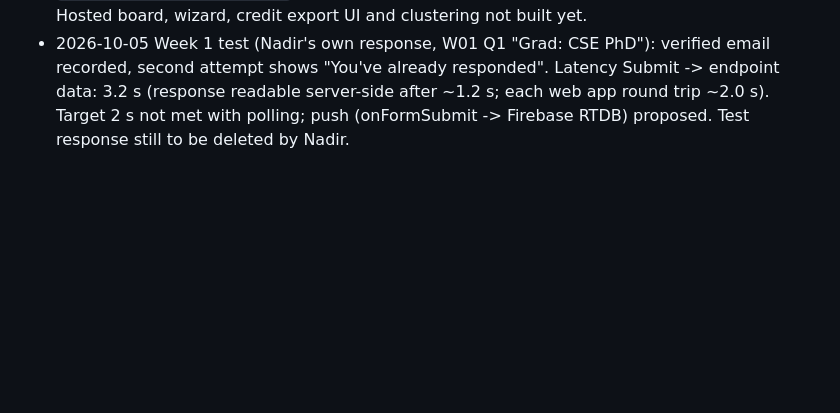
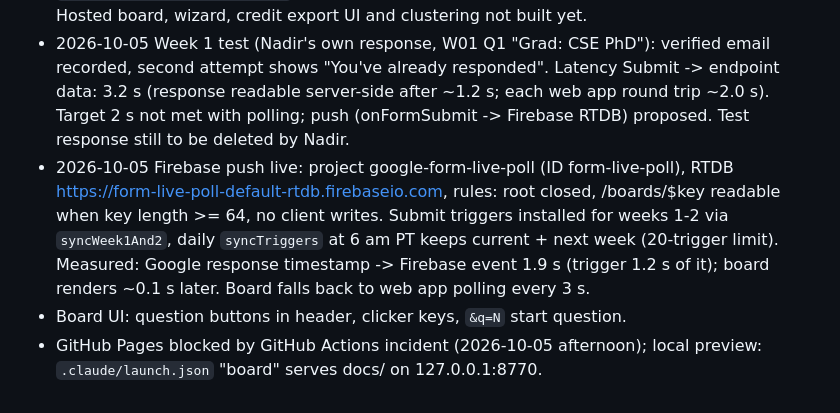
Before and after one commit to WeibelLab/google-form-live-poll, a Markdown page: CLAUDE.md, the part around the change. Drawn GitHub-style; blank space fills up the shorter version.

Commit message:
Notes: Firebase push, latency, Pages incident
Co-Authored-By: Claude Opus 5.5 <noreply@anthropic.com>

```diff
--- a/CLAUDE.md
+++ b/CLAUDE.md
@@ -49,3 +49,6 @@ Slido-style live poll board on Google Forms for CSE 291A (Fall 2026). Owner: Nad
 
 - 2026-10-05: 30 forms created and verified (theme, UCSD-only, verified email). `prototype/manifest_cse291a_fa26.json` holds all IDs. Local board configs `prototype/cse291a_weekNN.json`; Week 2 board tested against the real Sheets (0 responses). Hosted board, wizard, credit export UI and clustering not built yet.
 - 2026-10-05 Week 1 test (Nadir's own response, W01 Q1 "Grad: CSE PhD"): verified email recorded, second attempt shows "You've already responded". Latency Submit -> endpoint data: 3.2 s (response readable server-side after ~1.2 s; each web app round trip ~2.0 s). Target 2 s not met with polling; push (onFormSubmit -> Firebase RTDB) proposed. Test response still to be deleted by Nadir.
+- 2026-10-05 Firebase push live: project google-form-live-poll (ID form-live-poll), RTDB https://form-live-poll-default-rtdb.firebaseio.com, rules: root closed, /boards/$key readable when key length >= 64, no client writes. Submit triggers installed for weeks 1-2 via `syncWeek1And2`, daily `syncTriggers` at 6 am PT keeps current + next week (20-trigger limit). Measured: Google response timestamp -> Firebase event 1.9 s (trigger 1.2 s of it); board renders ~0.1 s later. Board falls back to web app polling every 3 s.
+- Board UI: question buttons in header, clicker keys, `&q=N` start question.
+- GitHub Pages blocked by GitHub Actions incident (2026-10-05 afternoon); local preview: `.claude/launch.json` "board" serves docs/ on 127.0.0.1:8770.
```
